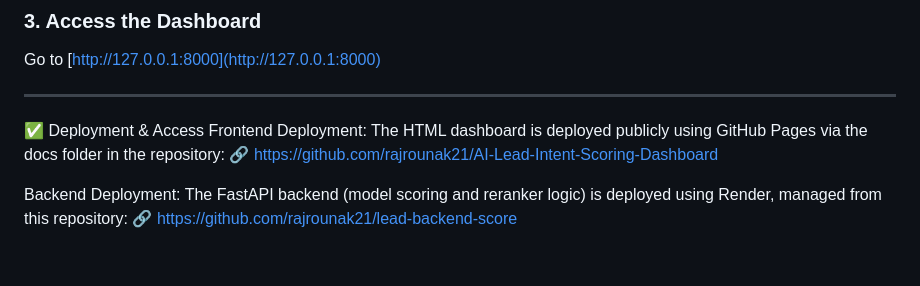
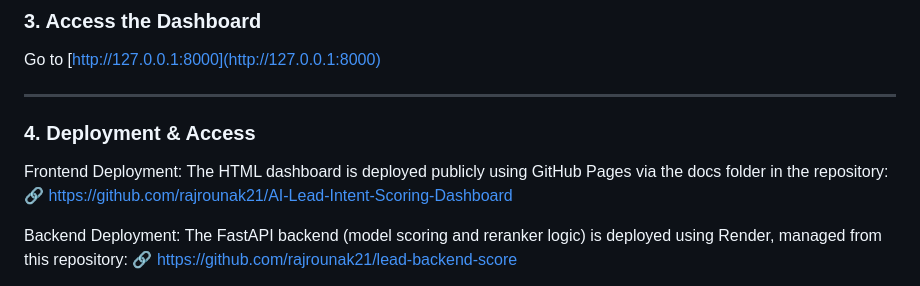
Before and after one commit to rajrounak21/AI-Lead-Intent-Scoring-Dashboard, a Markdown page: README.md, the part around the change. GitHub-like rendering; blank space fills up the shorter version.

```diff
--- a/README.md
+++ b/README.md
@@ -134,7 +134,7 @@ uvicorn main:app --reload
 Go to [http://127.0.0.1:8000](http://127.0.0.1:8000)
 
 ---
-✅ Deployment & Access
+### 4. Deployment & Access
 Frontend Deployment:
 The HTML dashboard is deployed publicly using GitHub Pages via the docs folder in the repository:
 🔗 https://github.com/rajrounak21/AI-Lead-Intent-Scoring-Dashboard
```
